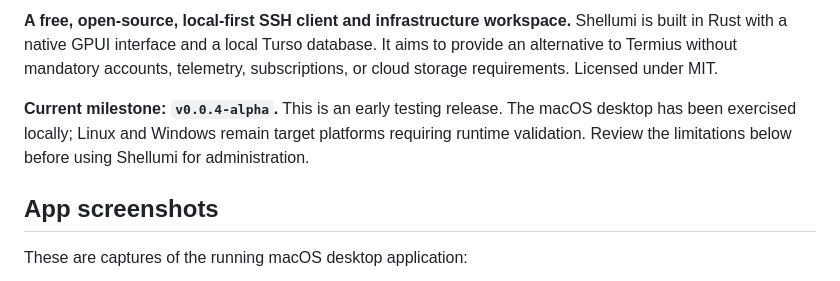
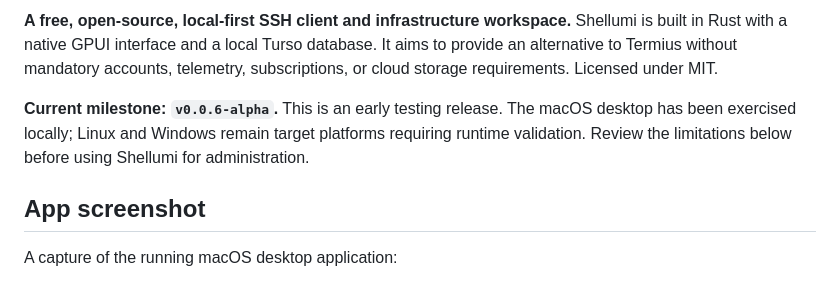
Before and after one commit to MJKhaani/Shellumi, a Markdown page: README.md, the part around one of its changes. Rendered like a GitHub page.

```diff
--- a/README.md
+++ b/README.md
@@ -9,12 +9,12 @@ Shellumi is built in Rust with a native GPUI interface and a local Turso databas
 It aims to provide an alternative to Termius without mandatory accounts,
 telemetry, subscriptions, or cloud storage requirements. Licensed under MIT.
 
-**Current milestone: `v0.0.4-alpha`.** This is an early testing release. The
+**Current milestone: `v0.0.6-alpha`.** This is an early testing release. The
 macOS desktop has been exercised locally; Linux and Windows remain target
 platforms requiring runtime validation. Review the limitations below before
 using Shellumi for administration.
 
-## App screenshots
+## App screenshot
 
-These are captures of the running macOS desktop application:
+A capture of the running macOS desktop application:
 
```
Also changed, not shown: other parts of README.md (+1 -11 lines), docs/GUI_STATUS.md (+4 -5 lines), resources/screenshots/redesign-macos.png (deleted), resources/screenshots/settings-macos.jpg (deleted), resources/screenshots/shellumi-macos.png (added), resources/screenshots/snippets-macos.jpg (deleted).
